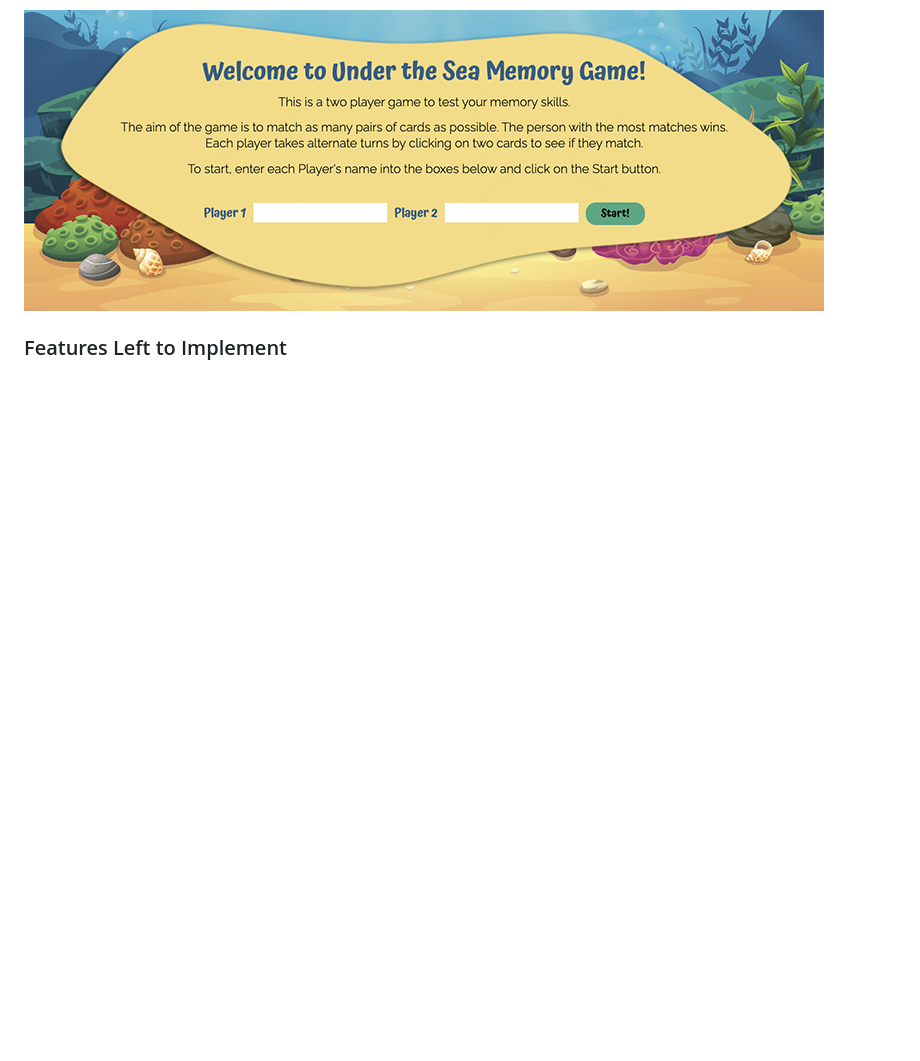
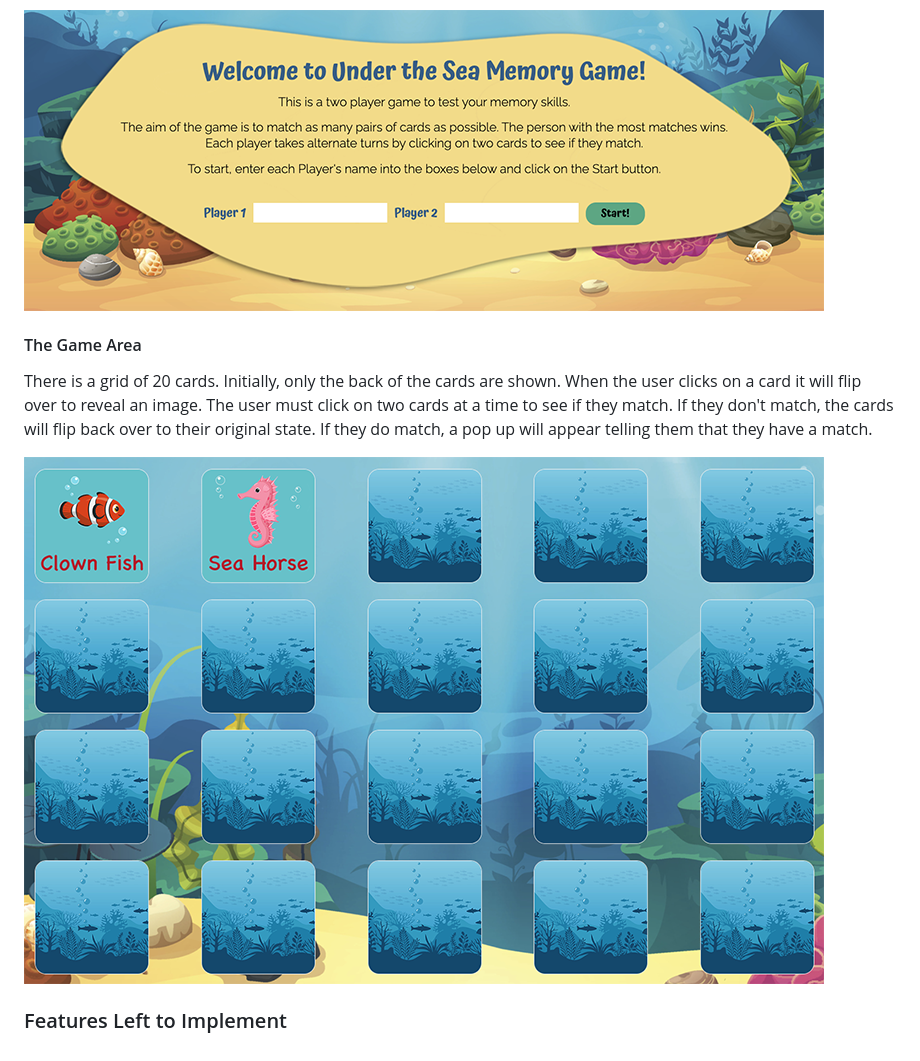
Before and after one commit to MichelleBritton/under-the-sea, a Markdown page: README.md, the part around the change. Drawn GitHub-style; pictures changed too: documentation/screenshots/screenshot-grid.png (added); blank space fills up the shorter version.

Commit message:
Add grid

```diff
--- a/README.md
+++ b/README.md
@@ -54,5 +54,9 @@ The welcome panel is the initial screen that you see when you visit the site. It
 
 ![Screenshot of the welcome panel](documentation/screenshots/screenshot-welcome.png)
 
+#### The Game Area
+There is a grid of 20 cards. Initially, only the back of the cards are shown. When the user clicks on a card it will flip over to reveal an image. The user must click on two cards at a time to see if they match. If they don't match, the cards will flip back over to their original state. If they do match, a pop up will appear telling them that they have a match.
+
+![Screenshot of the grid](documentation/screenshots/screenshot-grid.png)
 
 ### Features Left to Implement
```
